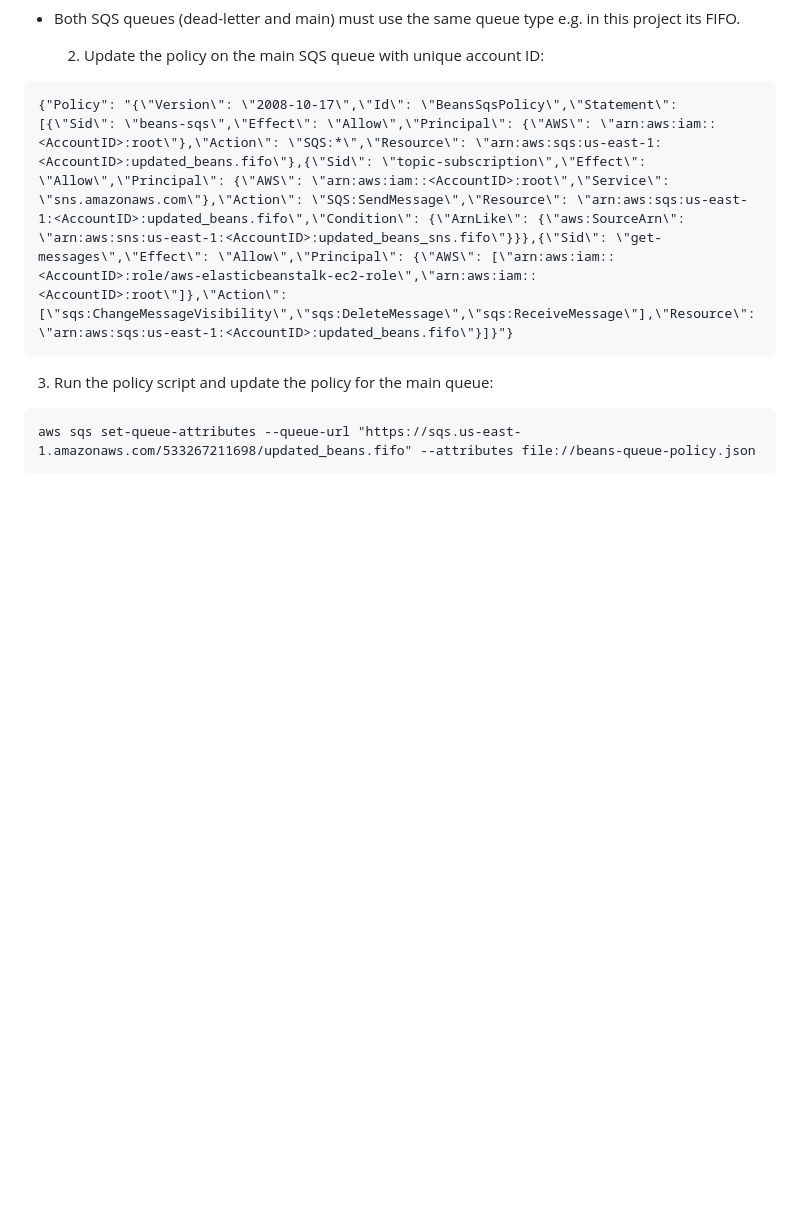
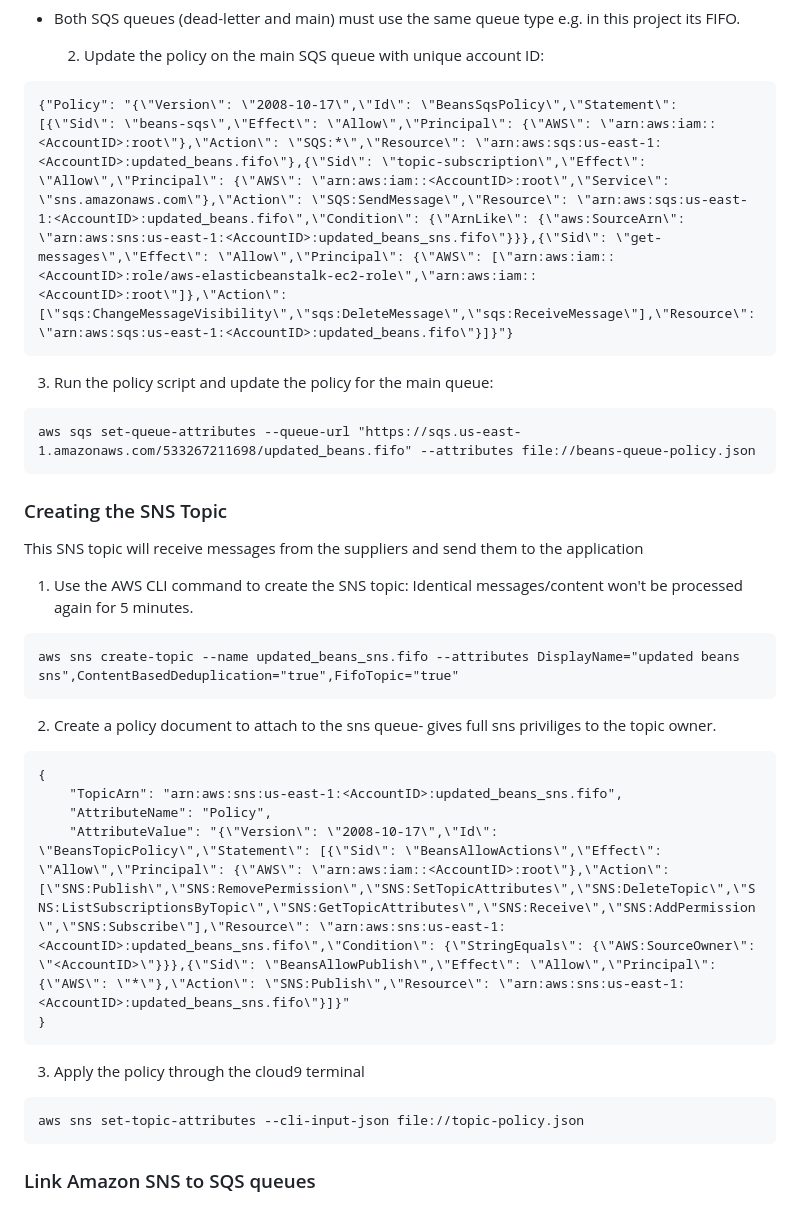
Before and after one commit to zainabx78/AWS-Projects, a Markdown page: Amazon SNS and SQS with python SDK/README.md, the part around the change. Rendered like a GitHub page; blank space fills up the shorter version.

````diff
--- a/Amazon SNS and SQS with python SDK/README.md
+++ b/Amazon SNS and SQS with python SDK/README.md
@@ -66,3 +66,23 @@ aws sqs create-queue --queue-name updated_beans.fifo --attributes file://mainque
 ```
 aws sqs set-queue-attributes --queue-url "https://sqs.us-east-1.amazonaws.com/533267211698/updated_beans.fifo" --attributes file://beans-queue-policy.json
 ```
+### Creating the SNS Topic
+This SNS topic will receive messages from the suppliers and send them to the application
+
+1) Use the AWS CLI command to create the SNS topic: Identical messages/content won't be processed again for 5 minutes.
+```
+aws sns create-topic --name updated_beans_sns.fifo --attributes DisplayName="updated beans sns",ContentBasedDeduplication="true",FifoTopic="true"
+```
+2) Create a policy document to attach to the sns queue- gives full sns priviliges to the topic owner.
+```
+{
+    "TopicArn": "arn:aws:sns:us-east-1:<AccountID>:updated_beans_sns.fifo",
+    "AttributeName": "Policy",
+    "AttributeValue": "{\"Version\": \"2008-10-17\",\"Id\": \"BeansTopicPolicy\",\"Statement\": [{\"Sid\": \"BeansAllowActions\",\"Effect\": \"Allow\",\"Principal\": {\"AWS\": \"arn:aws:iam::<AccountID>:root\"},\"Action\": [\"SNS:Publish\",\"SNS:RemovePermission\",\"SNS:SetTopicAttributes\",\"SNS:DeleteTopic\",\"SNS:ListSubscriptionsByTopic\",\"SNS:GetTopicAttributes\",\"SNS:Receive\",\"SNS:AddPermission\",\"SNS:Subscribe\"],\"Resource\": \"arn:aws:sns:us-east-1:<AccountID>:updated_beans_sns.fifo\",\"Condition\": {\"StringEquals\": {\"AWS:SourceOwner\": \"<AccountID>\"}}},{\"Sid\": \"BeansAllowPublish\",\"Effect\": \"Allow\",\"Principal\": {\"AWS\": \"*\"},\"Action\": \"SNS:Publish\",\"Resource\": \"arn:aws:sns:us-east-1:<AccountID>:updated_beans_sns.fifo\"}]}"
+}
+```
+3) Apply the policy through the cloud9 terminal
+```
+aws sns set-topic-attributes --cli-input-json file://topic-policy.json
+```
+### Link Amazon SNS to SQS queues
````
